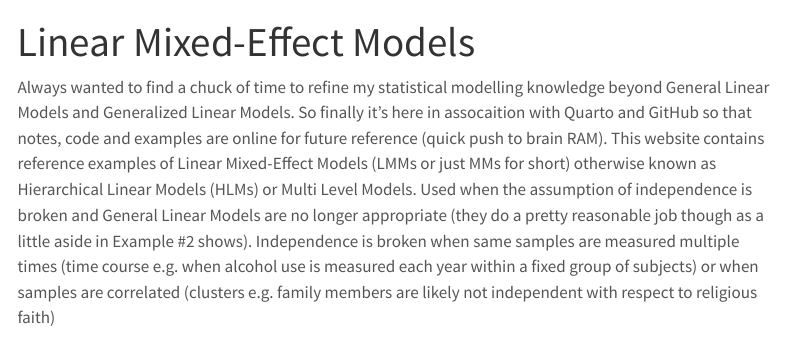
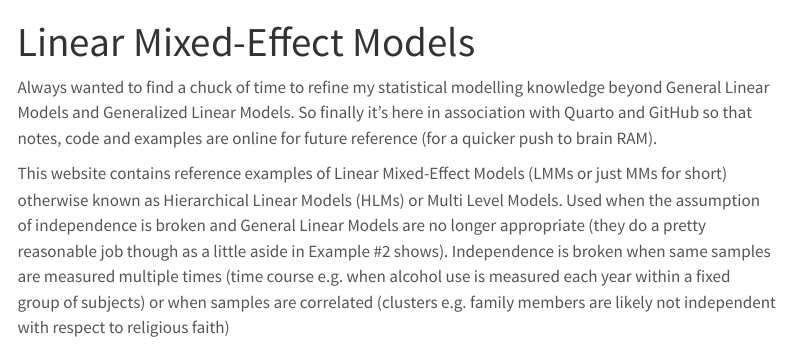
Before and after one commit to seanvw/Linear_Mixed_Effect_Models_2, a Quarto document (index.qmd): the page in a window 1100 px wide, from its top. Rendered offline with R 4.5, knitr and Pandoc in place of Quarto, with nearby package versions; menus at the side of the page are left out.

Commit message:
small text change

```diff
--- a/index.qmd
+++ b/index.qmd
@@ -2,4 +2,6 @@
 title: "Linear Mixed-Effect Models"
 ---
 
-Always wanted to find a chuck of time to refine my statistical modelling knowledge beyond General Linear Models and Generalized Linear Models. So finally it's here in assocaition with Quarto and GitHub so that notes, code and examples are online for future reference (quick push to brain RAM). This website contains reference examples of Linear Mixed-Effect Models (LMMs or just MMs for short) otherwise known as Hierarchical Linear Models (HLMs) or Multi Level Models. Used when the assumption of independence is broken and General Linear Models are no longer appropriate (they do a pretty reasonable job though as a little aside in Example #2 shows). Independence is broken when same samples are measured multiple times (time course e.g. when alcohol use is measured each year within a fixed group of subjects) or when samples are correlated (clusters e.g. family members are likely not independent with respect to religious faith)
+Always wanted to find a chuck of time to refine my statistical modelling knowledge beyond General Linear Models and Generalized Linear Models. So finally it's here in association with Quarto and GitHub so that notes, code and examples are online for future reference (for a quicker push to brain RAM).
+
+This website contains reference examples of Linear Mixed-Effect Models (LMMs or just MMs for short) otherwise known as Hierarchical Linear Models (HLMs) or Multi Level Models. Used when the assumption of independence is broken and General Linear Models are no longer appropriate (they do a pretty reasonable job though as a little aside in Example #2 shows). Independence is broken when same samples are measured multiple times (time course e.g. when alcohol use is measured each year within a fixed group of subjects) or when samples are correlated (clusters e.g. family members are likely not independent with respect to religious faith)
```
